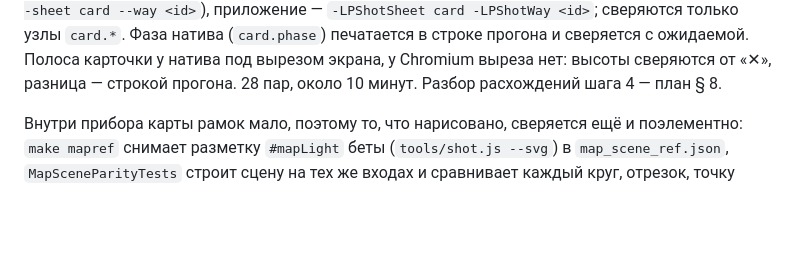
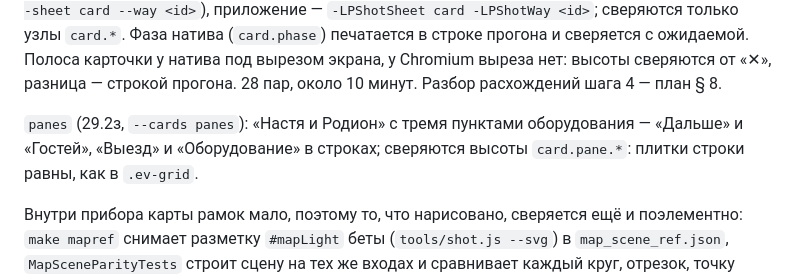
Before and after one commit to alexeynovopashin-lab/LightPlan, a Markdown page: Tools/shots/README.md, the part around the change. GitHub-like rendering; blank space fills up the shorter version.

Commit message:
Пары: описан сценарий panes (29.2з)
Co-Authored-By: Claude Sonnet 5.5 <noreply@anthropic.com>

```diff
--- a/Tools/shots/README.md
+++ b/Tools/shots/README.md
@@ -75,6 +75,9 @@ event,people,client,own`, `--phases before,during,after`) — часы от за
 печатается в строке прогона и сверяется с ожидаемой. Полоса карточки у натива
 под вырезом экрана, у Chromium выреза нет: высоты сверяются от «✕», разница —
 строкой прогона. 28 пар, около 10 минут. Разбор расхождений шага 4 — план § 8.
+
+`panes` (29.2з, `--cards panes`): «Настя и Родион» с тремя пунктами оборудования — «Дальше» и «Гостей»,
+«Выезд» и «Оборудование» в строках; сверяются высоты `card.pane.*`: плитки строки равны, как в `.ev-grid`.
 
 Внутри прибора карты рамок мало, поэтому то, что нарисовано, сверяется ещё
 и поэлементно: `make mapref` снимает разметку `#mapLight` беты
```
